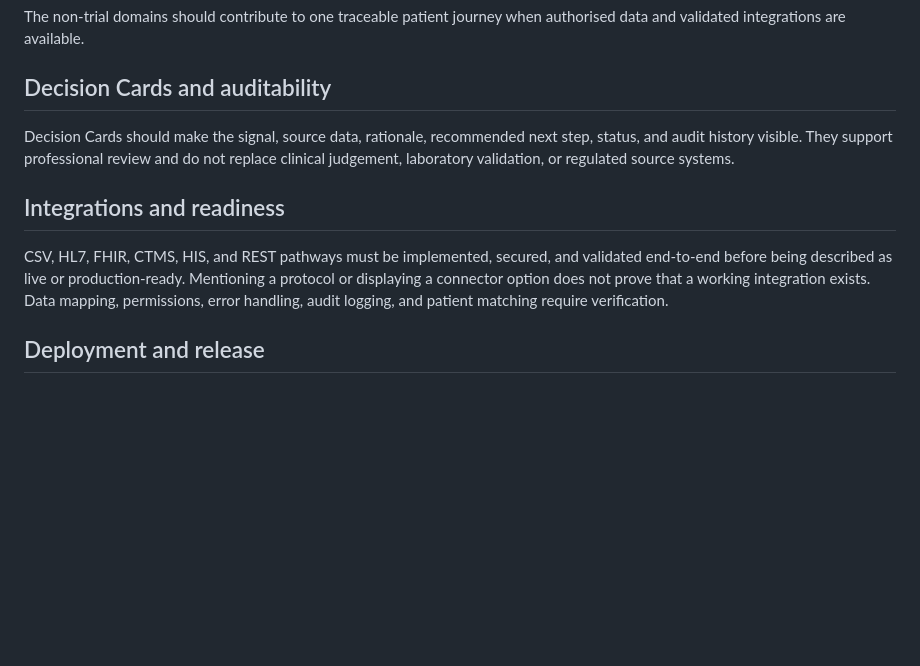
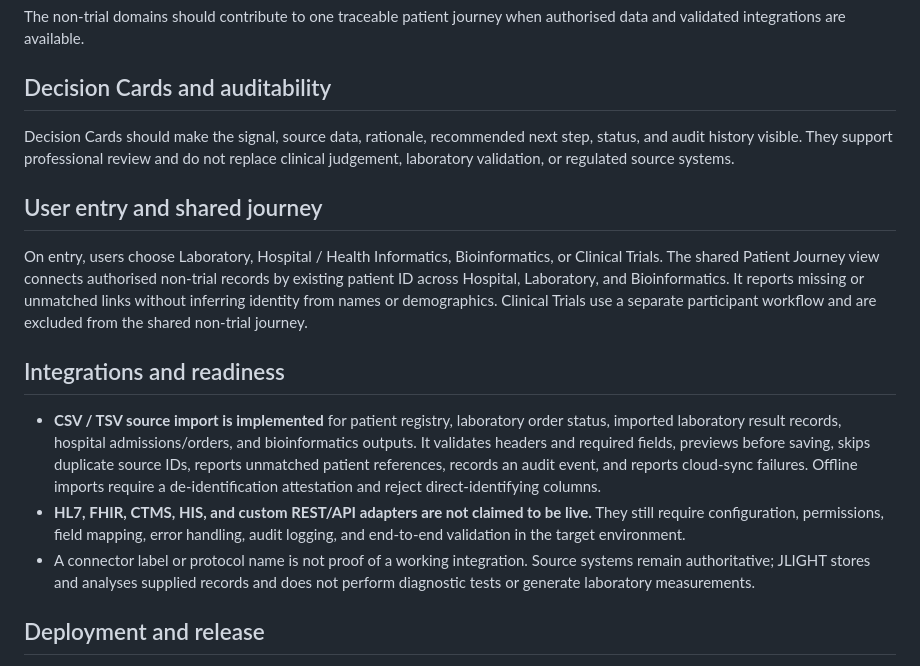
Before and after one commit to Fiadatumelo/jlight-health, a Markdown page: README.md, the part around the change. GitHub-like rendering; blank space fills up the shorter version.

Commit message:
Document JLIGHT path selection, shared journey and validated CSV import

```diff
--- a/README.md
+++ b/README.md
@@ -27,9 +27,15 @@ The non-trial domains should contribute to one traceable patient journey when au
 
 Decision Cards should make the signal, source data, rationale, recommended next step, status, and audit history visible. They support professional review and do not replace clinical judgement, laboratory validation, or regulated source systems.
 
+## User entry and shared journey
+
+On entry, users choose Laboratory, Hospital / Health Informatics, Bioinformatics, or Clinical Trials. The shared Patient Journey view connects authorised non-trial records by existing patient ID across Hospital, Laboratory, and Bioinformatics. It reports missing or unmatched links without inferring identity from names or demographics. Clinical Trials use a separate participant workflow and are excluded from the shared non-trial journey.
+
 ## Integrations and readiness
 
-CSV, HL7, FHIR, CTMS, HIS, and REST pathways must be implemented, secured, and validated end-to-end before being described as live or production-ready. Mentioning a protocol or displaying a connector option does not prove that a working integration exists. Data mapping, permissions, error handling, audit logging, and patient matching require verification.
+- **CSV / TSV source import is implemented** for patient registry, laboratory order status, imported laboratory result records, hospital admissions/orders, and bioinformatics outputs. It validates headers and required fields, previews before saving, skips duplicate source IDs, reports unmatched patient references, records an audit event, and reports cloud-sync failures. Offline imports require a de-identification attestation and reject direct-identifying columns.
+- **HL7, FHIR, CTMS, HIS, and custom REST/API adapters are not claimed to be live.** They still require configuration, permissions, field mapping, error handling, audit logging, and end-to-end validation in the target environment.
+- A connector label or protocol name is not proof of a working integration. Source systems remain authoritative; JLIGHT stores and analyses supplied records and does not perform diagnostic tests or generate laboratory measurements.
 
 ## Deployment and release
 
```
